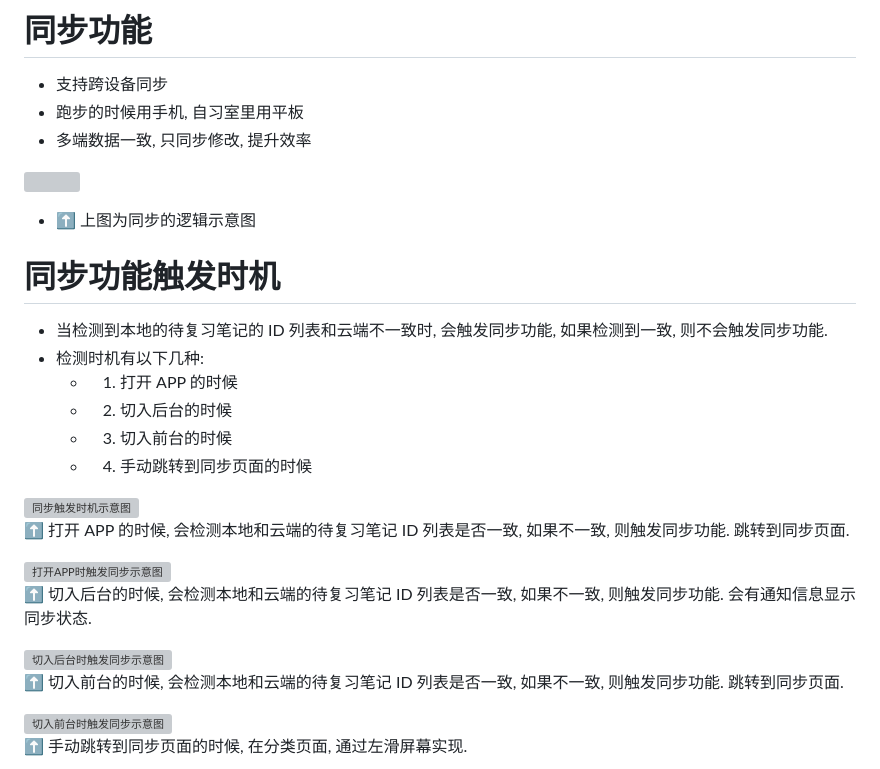
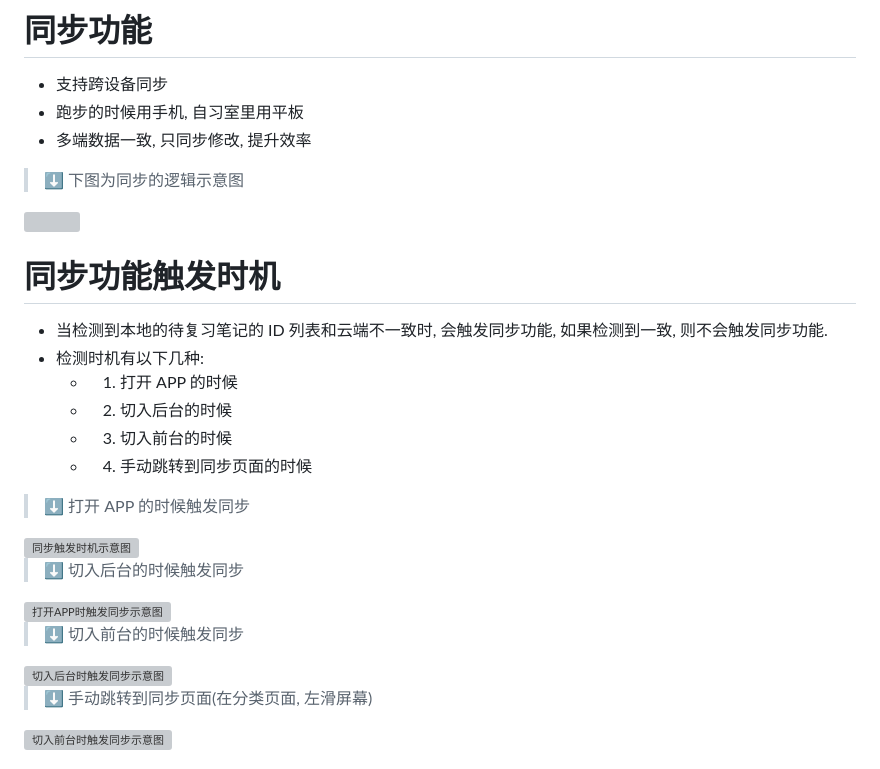
Before and after one commit to yanshandou/fast-study, a Markdown page: README.md, the part around the change. Rendered like a GitHub page; grey boxes are pictures that could not be loaded.

Commit message:
更新消息和图片的位置

```diff
--- a/README.md
+++ b/README.md
@@ -102,9 +102,9 @@
 - 跑步的时候用手机, 自习室里用平板
 - 多端数据一致, 只同步修改, 提升效率
 
+> ⬇️ 下图为同步的逻辑示意图
+
 ![](https://tokyo-1253389072.cos.ap-tokyo.myqcloud.com/typora/20251016223249045.png)
-
-- ⬆️ 上图为同步的逻辑示意图
 
 # 同步功能触发时机
 
@@ -115,18 +115,18 @@
   - 3. 切入前台的时候
   - 4. 手动跳转到同步页面的时候
 
+> ⬇️ 打开 APP 的时候触发同步
+
 <img src="https://tokyo-1253389072.cos.ap-tokyo.myqcloud.com/typora/20251018210251020.gif" width="40%" alt="同步触发时机示意图"/>
 
-⬆️ 打开 APP 的时候, 会检测本地和云端的待复习笔记 ID 列表是否一致, 如果不一致, 则触发同步功能. 跳转到同步页面.
+> ⬇️ 切入后台的时候触发同步
 
 <img src="https://tokyo-1253389072.cos.ap-tokyo.myqcloud.com/typora/20251018210533813.gif" width="40%" alt="打开APP时触发同步示意图"/>
 
-⬆️ 切入后台的时候, 会检测本地和云端的待复习笔记 ID 列表是否一致, 如果不一致, 则触发同步功能. 会有通知信息显示同步状态.
+> ⬇️ 切入前台的时候触发同步
 
 <img src="https://tokyo-1253389072.cos.ap-tokyo.myqcloud.com/typora/20251018210646401.gif" width="40%" alt="切入后台时触发同步示意图"/>
 
-⬆️ 切入前台的时候, 会检测本地和云端的待复习笔记 ID 列表是否一致, 如果不一致, 则触发同步功能. 跳转到同步页面.
+> ⬇️ 手动跳转到同步页面(在分类页面, 左滑屏幕)
 
 <img src="https://tokyo-1253389072.cos.ap-tokyo.myqcloud.com/typora/20251018210754726.gif" width="40%" alt="切入前台时触发同步示意图"/>
-
-⬆️ 手动跳转到同步页面的时候, 在分类页面, 通过左滑屏幕实现.
```
